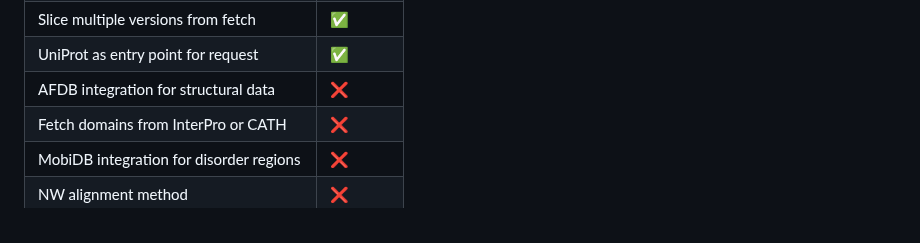
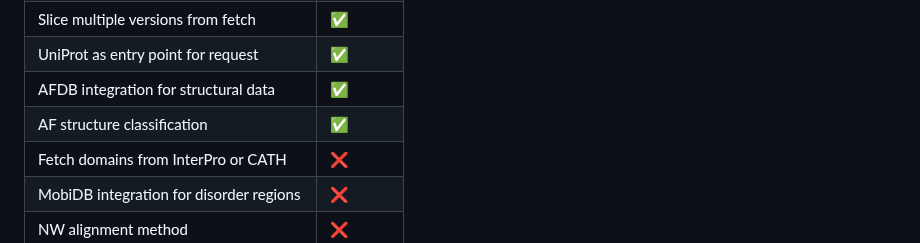
Before and after one commit to Juanmacdonagh17/coconut_repo, a Markdown page: README.md, the part around the change. Drawn GitHub-style.

```diff
--- a/README.md
+++ b/README.md
@@ -139,7 +139,8 @@ And if you want to use a different window of codons:
 | Slice domains from fetch                    | ✅        |
 | Slice multiple versions from fetch          | ✅        |
 | UniProt as entry point for request          | ✅        |
-| AFDB integration for structural data        | ❌        |
+| AFDB integration for structural data        | ✅        |
+| AF structure classification                 | ✅        |
 | Fetch domains from InterPro or CATH         | ❌        |
 | MobiDB integration for disorder regions     | ❌        |
 | NW alignment method                         | ❌        |
```
